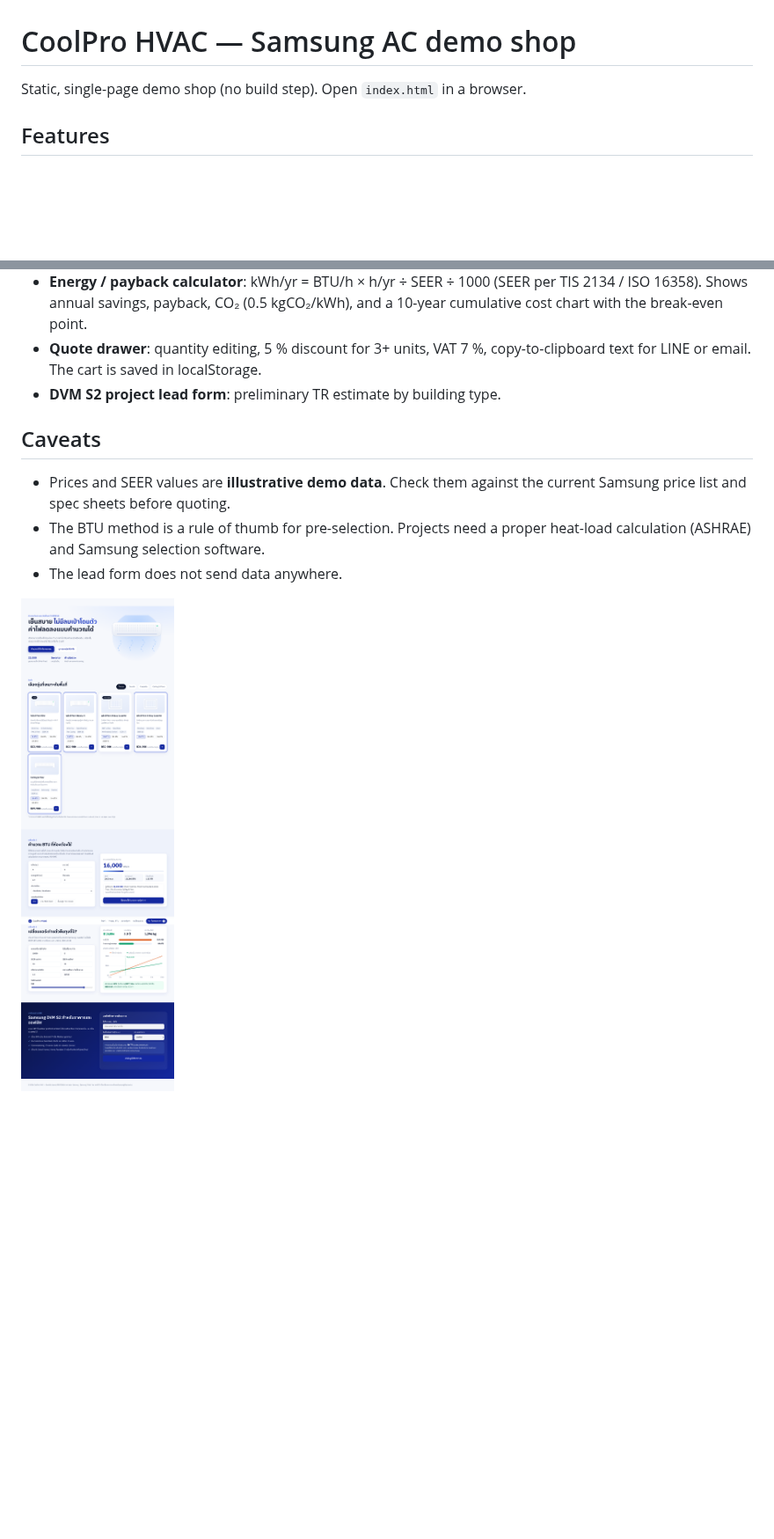
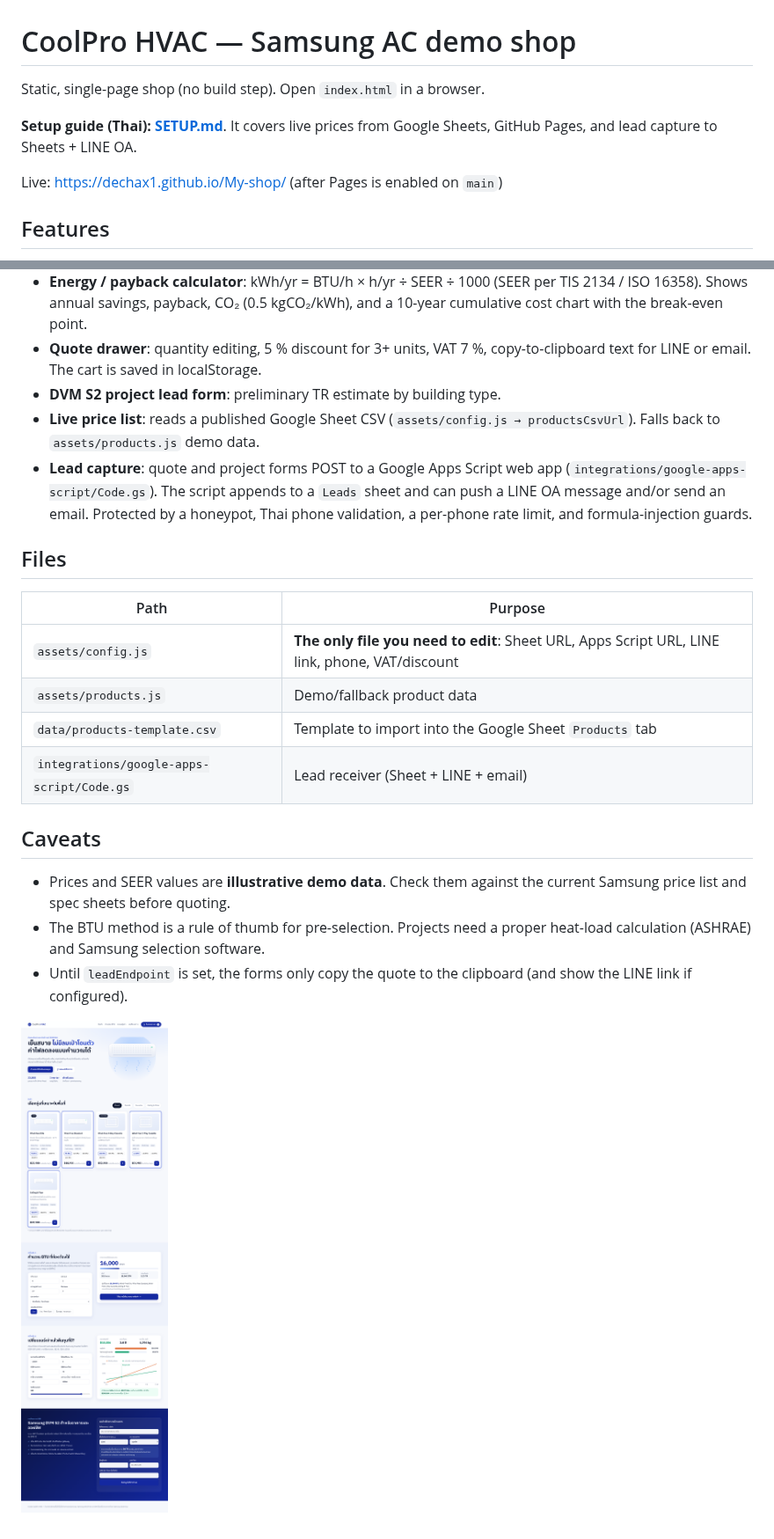
Before and after one commit to dechax1/My-shop, a Markdown page: README.md, 2 parts joined by grey strips. Shown at 88% size. Drawn GitHub-style; pictures changed too: screenshot.png; blank space fills up the shorter version.

```diff
--- a/README.md
+++ b/README.md
@@ -1,6 +1,10 @@
 # CoolPro HVAC — Samsung AC demo shop
 
-Static, single-page demo shop (no build step). Open `index.html` in a browser.
+Static, single-page shop (no build step). Open `index.html` in a browser.
+
+**Setup guide (Thai): [SETUP.md](SETUP.md)**. It covers live prices from Google Sheets, GitHub Pages, and lead capture to Sheets + LINE OA.
+
+Live: https://dechax1.github.io/My-shop/ (after Pages is enabled on `main`)
 
 ## Features
 - **Product catalog**: Wind-Free wall, 4-way/1-way cassette, Ceiling & Floor. Filter by type, pick a capacity, add to quote.
@@ -8,10 +12,20 @@ Static, single-page demo shop (no build step). Open `index.html` in a browser.
 - **Energy / payback calculator**: kWh/yr = BTU/h × h/yr ÷ SEER ÷ 1000 (SEER per TIS 2134 / ISO 16358). Shows annual savings, payback, CO₂ (0.5 kgCO₂/kWh), and a 10-year cumulative cost chart with the break-even point.
 - **Quote drawer**: quantity editing, 5 % discount for 3+ units, VAT 7 %, copy-to-clipboard text for LINE or email. The cart is saved in localStorage.
 - **DVM S2 project lead form**: preliminary TR estimate by building type.
+- **Live price list**: reads a published Google Sheet CSV (`assets/config.js → productsCsvUrl`). Falls back to `assets/products.js` demo data.
+- **Lead capture**: quote and project forms POST to a Google Apps Script web app (`integrations/google-apps-script/Code.gs`). The script appends to a `Leads` sheet and can push a LINE OA message and/or send an email. Protected by a honeypot, Thai phone validation, a per-phone rate limit, and formula-injection guards.
+
+## Files
+| Path | Purpose |
+|---|---|
+| `assets/config.js` | **The only file you need to edit**: Sheet URL, Apps Script URL, LINE link, phone, VAT/discount |
+| `assets/products.js` | Demo/fallback product data |
+| `data/products-template.csv` | Template to import into the Google Sheet `Products` tab |
+| `integrations/google-apps-script/Code.gs` | Lead receiver (Sheet + LINE + email) |
 
 ## Caveats
 - Prices and SEER values are **illustrative demo data**. Check them against the current Samsung price list and spec sheets before quoting.
 - The BTU method is a rule of thumb for pre-selection. Projects need a proper heat-load calculation (ASHRAE) and Samsung selection software.
-- The lead form does not send data anywhere.
+- Until `leadEndpoint` is set, the forms only copy the quote to the clipboard (and show the LINE link if configured).
 
 ![screenshot](screenshot.png)
```
Also changed, not shown: SETUP.md (added, +116 -0 lines), 8 other files.
